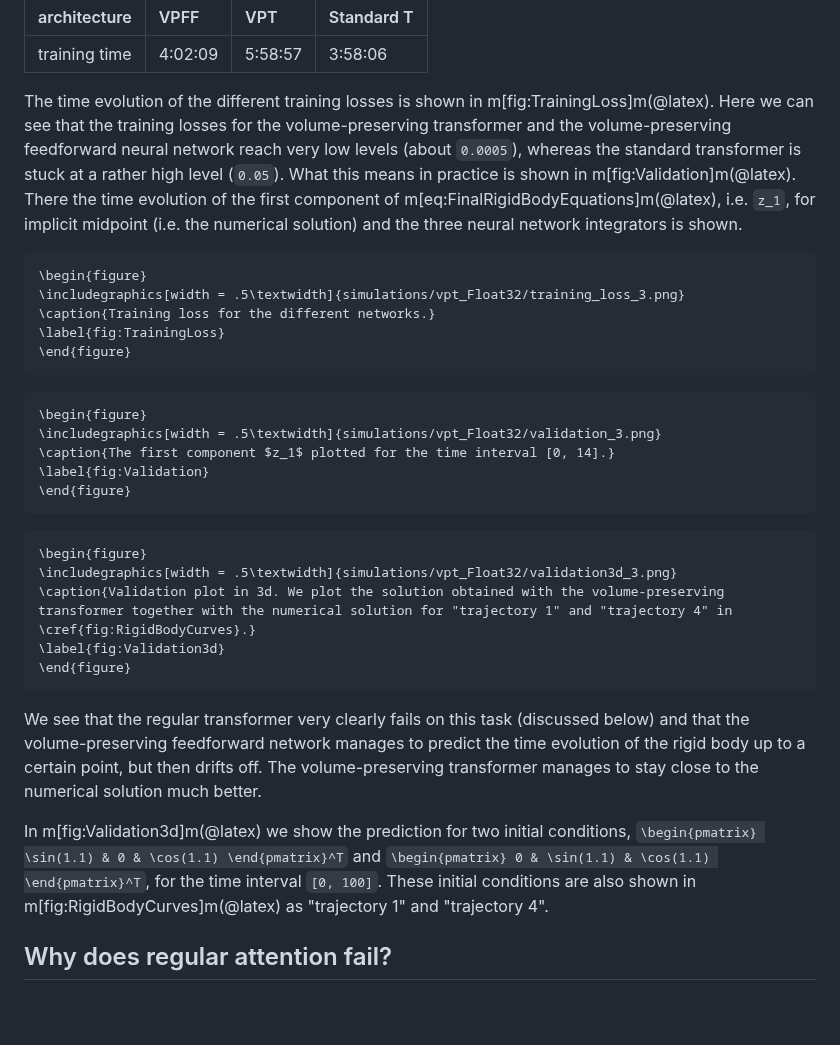
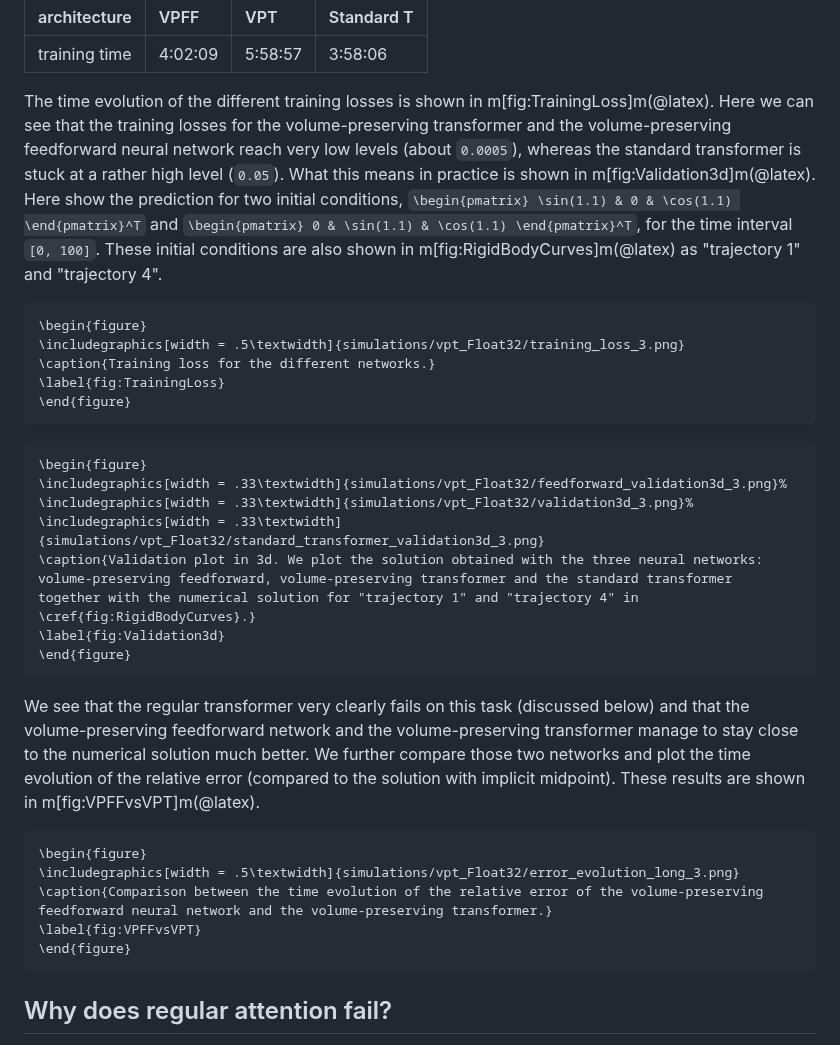
Before and after one commit to benedict-96/Cemracs2023, a Markdown page: paper/src/results.md, the part around one of its changes. Drawn GitHub-style; blank space fills up the shorter version.

Commit message:
Changed presentation of results.

````diff
--- a/paper/src/results.md
+++ b/paper/src/results.md
@@ -68,7 +68,7 @@ With these settings we get the following training times for the different networ
 
 [^1]: Times given as HOURS:MINUTES:SECONDS.
 
-The time evolution of the different training losses is shown in m[fig:TrainingLoss]m(@latex). Here we can see that the training losses for the volume-preserving transformer and the volume-preserving feedforward neural network reach very low levels (about ``0.0005``), whereas the standard transformer is stuck at a rather high level (``0.05``). What this means in practice is shown in m[fig:Validation]m(@latex). There the time evolution of the first component of m[eq:FinalRigidBodyEquations]m(@latex), i.e. ``z_1``, for implicit midpoint (i.e. the numerical solution) and the three neural network integrators is shown.
+The time evolution of the different training losses is shown in m[fig:TrainingLoss]m(@latex). Here we can see that the training losses for the volume-preserving transformer and the volume-preserving feedforward neural network reach very low levels (about ``0.0005``), whereas the standard transformer is stuck at a rather high level (``0.05``). What this means in practice is shown in m[fig:Validation3d]m(@latex). Here show the prediction for two initial conditions, ``\begin{pmatrix} \sin(1.1) & 0 & \cos(1.1) \end{pmatrix}^T`` and ``\begin{pmatrix} 0 & \sin(1.1) & \cos(1.1) \end{pmatrix}^T``, for the time interval ``[0, 100]``. These initial conditions are also shown in m[fig:RigidBodyCurves]m(@latex) as "trajectory 1" and "trajectory 4".
 
 ```@raw latex
 \begin{figure}
@@ -80,23 +80,24 @@ The time evolution of the different training losses is shown in m[fig:TrainingLo
 
 ```@raw latex
 \begin{figure}
-\includegraphics[width = .5\textwidth]{simulations/vpt_Float32/validation_3.png}
-\caption{The first component $z_1$ plotted for the time interval [0, 14].}
-\label{fig:Validation}
-\end{figure}
-```
-
-```@raw latex
-\begin{figure}
-\includegraphics[width = .5\textwidth]{simulations/vpt_Float32/validation3d_3.png}
-\caption{Validation plot in 3d. We plot the solution obtained with the volume-preserving transformer together with the numerical solution for "trajectory 1" and "trajectory 4" in \cref{fig:RigidBodyCurves}.}
+\includegraphics[width = .33\textwidth]{simulations/vpt_Float32/feedforward_validation3d_3.png}%
+\includegraphics[width = .33\textwidth]{simulations/vpt_Float32/validation3d_3.png}%
+\includegraphics[width = .33\textwidth]{simulations/vpt_Float32/standard_transformer_validation3d_3.png}
+\caption{Validation plot in 3d. We plot the solution obtained with the three neural networks: volume-preserving feedforward, volume-preserving transformer and the standard transformer together with the numerical solution for "trajectory 1" and "trajectory 4" in \cref{fig:RigidBodyCurves}.}
 \label{fig:Validation3d}
 \end{figure}
 ```
 
-We see that the regular transformer very clearly fails on this task (discussed below) and that the volume-preserving feedforward network manages to predict the time evolution of the rigid body up to a certain point, but then drifts off. The volume-preserving transformer manages to stay close to the numerical solution much better.
+We see that the regular transformer very clearly fails on this task (discussed below) and that the volume-preserving feedforward network and the volume-preserving transformer manage to stay close to the numerical solution much better. We further compare those two networks and plot the time evolution of the relative error (compared to the solution with implicit midpoint). These results are shown in m[fig:VPFFvsVPT]m(@latex).
 
-In m[fig:Validation3d]m(@latex) we show the prediction for two initial conditions, ``\begin{pmatrix} \sin(1.1) & 0 & \cos(1.1) \end{pmatrix}^T`` and ``\begin{pmatrix} 0 & \sin(1.1) & \cos(1.1) \end{pmatrix}^T``, for the time interval ``[0, 100]``. These initial conditions are also shown in m[fig:RigidBodyCurves]m(@latex) as "trajectory 1" and "trajectory 4".
+```@raw latex
+\begin{figure}
+\includegraphics[width = .5\textwidth]{simulations/vpt_Float32/error_evolution_long_3.png}
+\caption{Comparison between the time evolution of the relative error of the volume-preserving feedforward neural network and the volume-preserving transformer.}
+\label{fig:VPFFvsVPT}
+\end{figure}
+```
+
 
 ## Why does regular attention fail?
 
````
Also changed, not shown: other parts of paper/src/results.md (+3 -24 lines).
